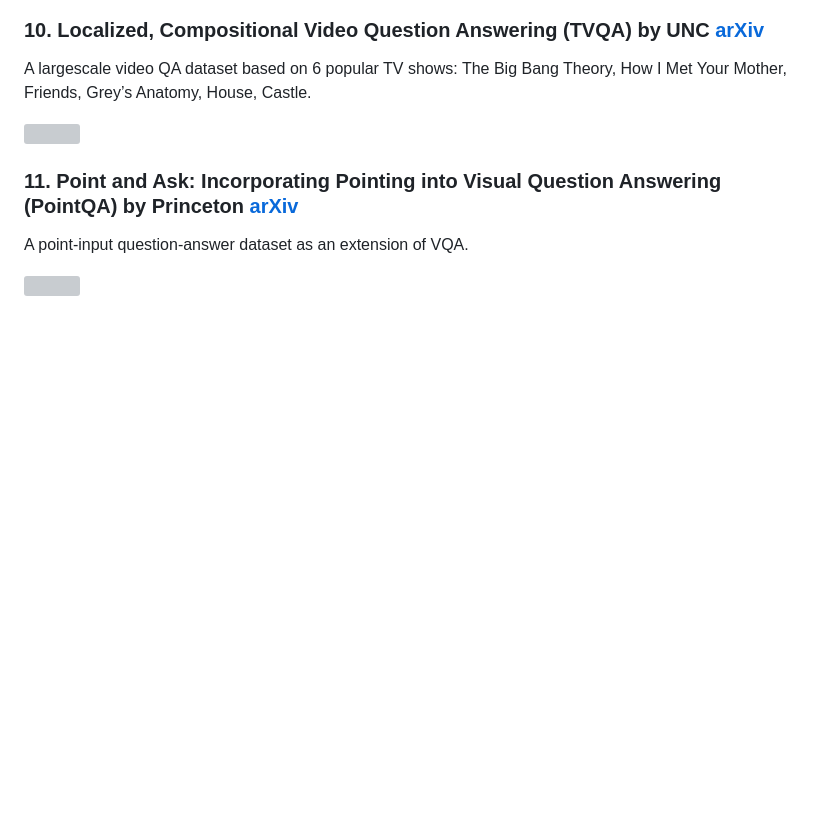
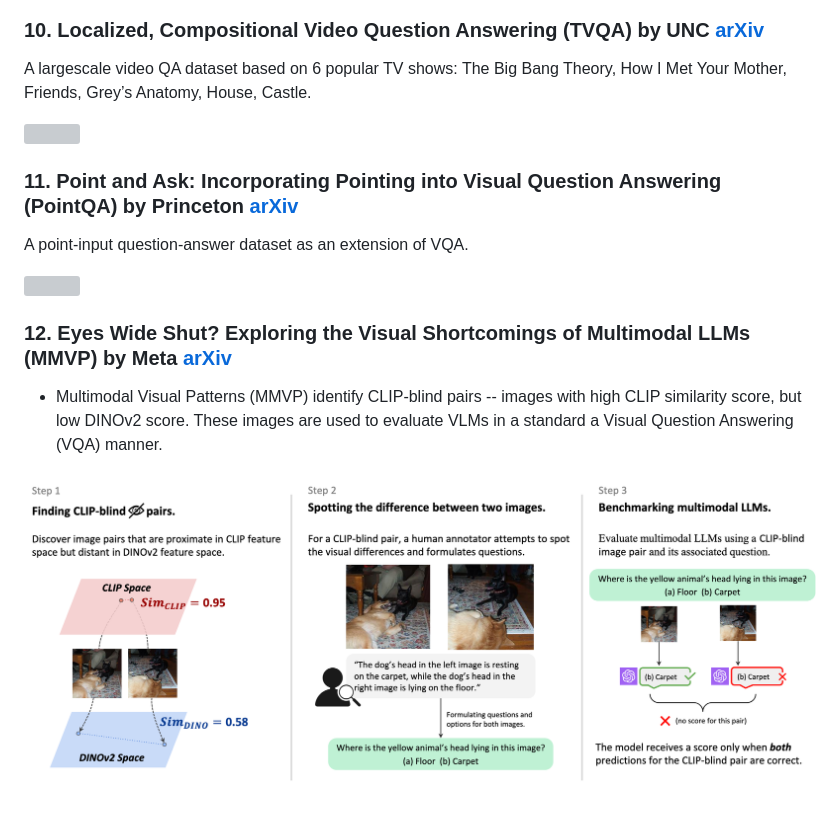
Before and after one commit to ahmdtaha/conference_notes, a Markdown page: VLM.md, the part around the change. GitHub-like rendering; pictures changed too: imgs/mmvp_meta.png (added); blank space fills up the shorter version; grey boxes are pictures that could not be loaded.

Commit message:
Add MMVP benchmark

```diff
--- a/VLM.md
+++ b/VLM.md
@@ -171,3 +171,10 @@ A largescale video QA dataset based on 6 popular TV shows: The Big Bang Theory,
 A point-input question-answer dataset as an extension of VQA.
 
 ![](./imgs/pointqa_princeton.png)
+
+
+### 12. Eyes Wide Shut? Exploring the Visual Shortcomings of Multimodal LLMs (MMVP) by Meta [arXiv](https://arxiv.org/abs/2401.06209)
+
+* Multimodal Visual Patterns (MMVP) identify CLIP-blind pairs -- images with high CLIP similarity score, but low DINOv2 score. These images are used to evaluate VLMs in a standard a Visual Question Answering (VQA) manner.
+
+![](./imgs/mmvp_meta.png)
```
